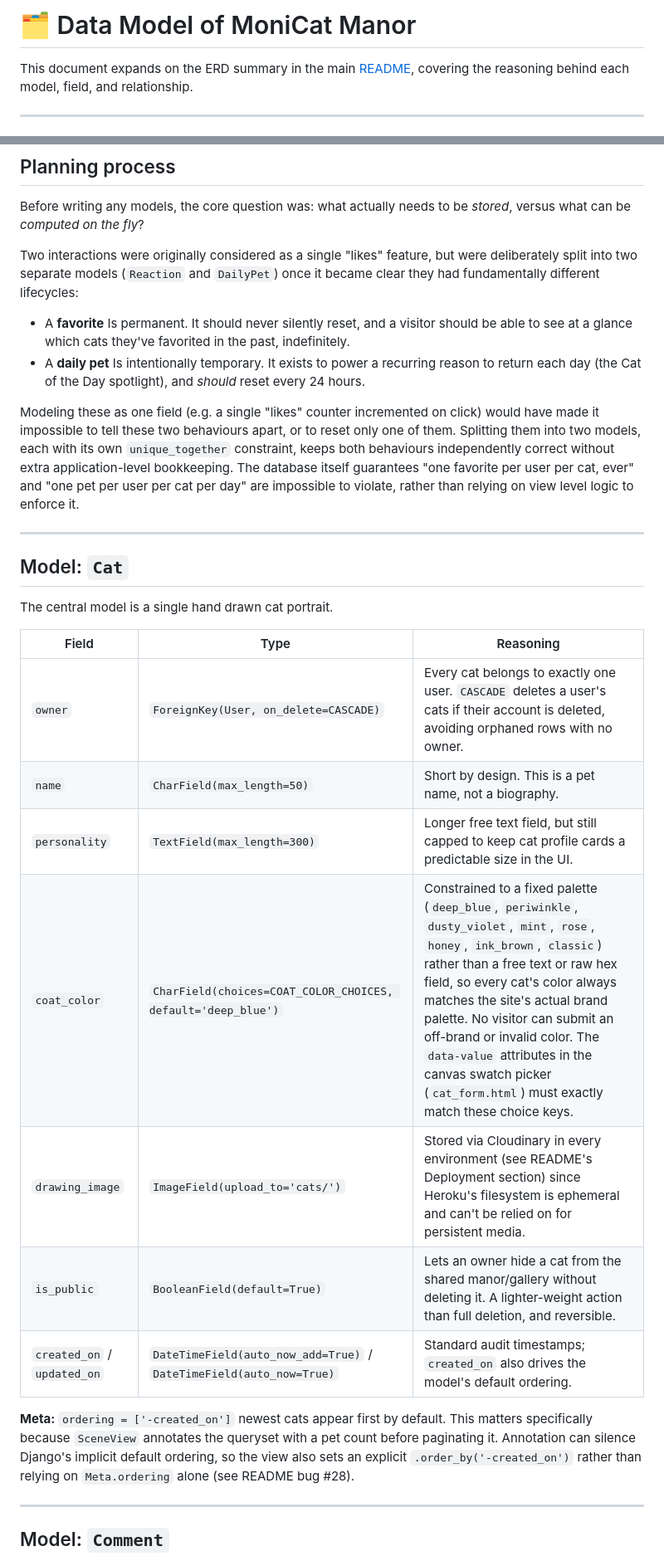
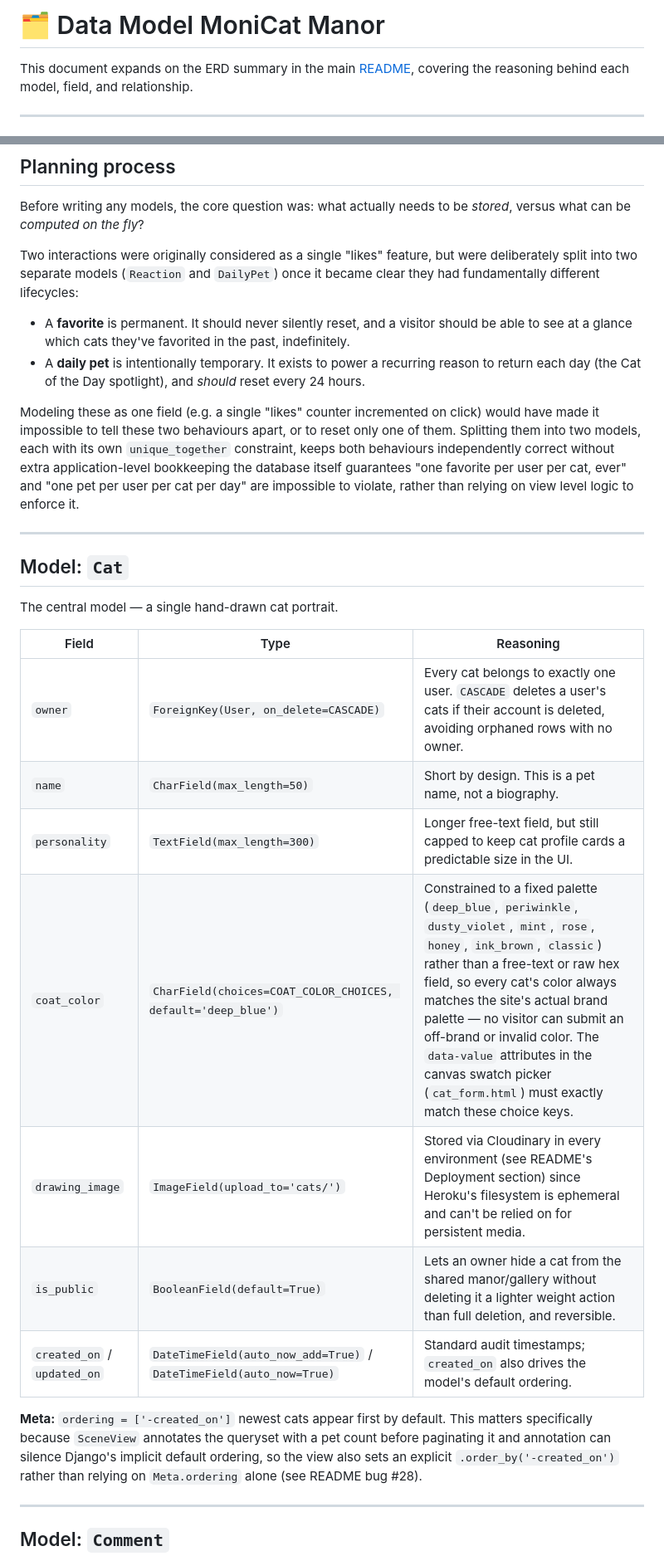
Before and after one commit to MonicaFeis/monicat-manor, a Markdown page: DATA_MODEL.md, 2 parts joined by grey strips. Shown at 83% size. Drawn GitHub-style.

```diff
--- a/DATA_MODEL.md
+++ b/DATA_MODEL.md
@@ -1,4 +1,4 @@
-# 🗂️ Data Model of MoniCat Manor
+# 🗂️ Data Model MoniCat Manor
 
 This document expands on the ERD summary in the main [README](README.md#data-model),
 covering the reasoning behind each model, field, and relationship.
@@ -65,10 +65,10 @@ but were deliberately split into two separate models (`Reaction` and
 `DailyPet`) once it became clear they had fundamentally different
 lifecycles:
 
-- A **favorite** Is permanent. It should never silently reset, and a
+- A **favorite** is permanent. It should never silently reset, and a
   visitor should be able to see at a glance which cats they've favorited
   in the past, indefinitely.
-- A **daily pet** Is intentionally temporary. It exists to power a
+- A **daily pet** is intentionally temporary. It exists to power a
   recurring reason to return each day (the Cat of the Day spotlight),
   and *should* reset every 24 hours.
 
@@ -76,7 +76,7 @@ Modeling these as one field (e.g. a single "likes" counter incremented
 on click) would have made it impossible to tell these two behaviours
 apart, or to reset only one of them. Splitting them into two models,
 each with its own `unique_together` constraint, keeps both behaviours
-independently correct without extra application-level bookkeeping. The
+independently correct without extra application-level bookkeeping the
 database itself guarantees "one favorite per user per cat, ever" and
 "one pet per user per cat per day" are impossible to violate, rather
 than relying on view level logic to enforce it.
@@ -85,21 +85,21 @@ than relying on view level logic to enforce it.
 
 ## Model: `Cat`
 
-The central model is a single hand drawn cat portrait.
+The central model — a single hand-drawn cat portrait.
 
 | Field | Type | Reasoning |
 |---|---|---|
 | `owner` | `ForeignKey(User, on_delete=CASCADE)` | Every cat belongs to exactly one user. `CASCADE` deletes a user's cats if their account is deleted, avoiding orphaned rows with no owner. |
 | `name` | `CharField(max_length=50)` | Short by design. This is a pet name, not a biography. |
-| `personality` | `TextField(max_length=300)` | Longer free text field, but still capped to keep cat profile cards a predictable size in the UI. |
-| `coat_color` | `CharField(choices=COAT_COLOR_CHOICES, default='deep_blue')` | Constrained to a fixed palette (`deep_blue`, `periwinkle`, `dusty_violet`, `mint`, `rose`, `honey`, `ink_brown`, `classic`) rather than a free text or raw hex field, so every cat's color always matches the site's actual brand palette. No visitor can submit an off-brand or invalid color. The `data-value` attributes in the canvas swatch picker (`cat_form.html`) must exactly match these choice keys. |
+| `personality` | `TextField(max_length=300)` | Longer free-text field, but still capped to keep cat profile cards a predictable size in the UI. |
+| `coat_color` | `CharField(choices=COAT_COLOR_CHOICES, default='deep_blue')` | Constrained to a fixed palette (`deep_blue`, `periwinkle`, `dusty_violet`, `mint`, `rose`, `honey`, `ink_brown`, `classic`) rather than a free-text or raw hex field, so every cat's color always matches the site's actual brand palette — no visitor can submit an off-brand or invalid color. The `data-value` attributes in the canvas swatch picker (`cat_form.html`) must exactly match these choice keys. |
 | `drawing_image` | `ImageField(upload_to='cats/')` | Stored via Cloudinary in every environment (see README's Deployment section) since Heroku's filesystem is ephemeral and can't be relied on for persistent media. |
-| `is_public` | `BooleanField(default=True)` | Lets an owner hide a cat from the shared manor/gallery without deleting it. A lighter-weight action than full deletion, and reversible. |
+| `is_public` | `BooleanField(default=True)` | Lets an owner hide a cat from the shared manor/gallery without deleting it a lighter weight action than full deletion, and reversible. |
 | `created_on` / `updated_on` | `DateTimeField(auto_now_add=True)` / `DateTimeField(auto_now=True)` | Standard audit timestamps; `created_on` also drives the model's default ordering. |
 
 **Meta:** `ordering = ['-created_on']` newest cats appear first by
 default. This matters specifically because `SceneView` annotates the
-queryset with a pet count before paginating it. Annotation can silence
+queryset with a pet count before paginating it and annotation can silence
 Django's implicit default ordering, so the view also sets an explicit
 `.order_by('-created_on')` rather than relying on `Meta.ordering` alone
 (see README bug #28).
```
Also changed, not shown: other parts of DATA_MODEL.md (+9 -17 lines), SETUP.md (+6 -10 lines).
